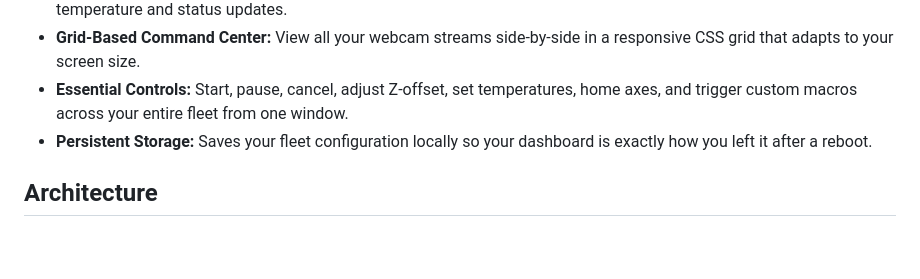
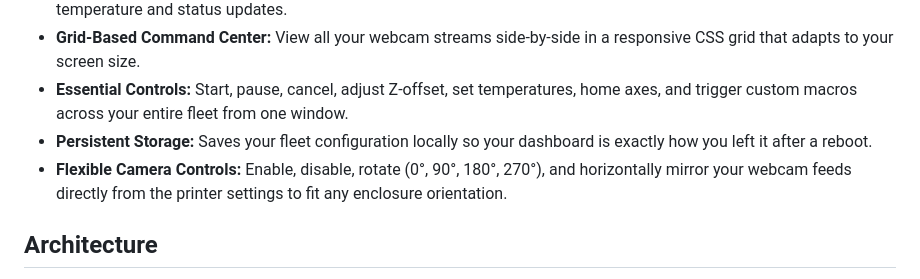
Before and after one commit to Kanrog/Moonitor, a Markdown page: README.md, the part around the change. Drawn GitHub-style; blank space fills up the shorter version.

```diff
--- a/README.md
+++ b/README.md
@@ -29,6 +29,7 @@ It is built on the philosophy that **individual Klipper hosts should remain loca
 * **Grid-Based Command Center:** View all your webcam streams side-by-side in a responsive CSS grid that adapts to your screen size.
 * **Essential Controls:** Start, pause, cancel, adjust Z-offset, set temperatures, home axes, and trigger custom macros across your entire fleet from one window.
 * **Persistent Storage:** Saves your fleet configuration locally so your dashboard is exactly how you left it after a reboot.
+* **Flexible Camera Controls:** Enable, disable, rotate (0°, 90°, 180°, 270°), and horizontally mirror your webcam feeds directly from the printer settings to fit any enclosure orientation.
 
 ## Architecture
 
```
